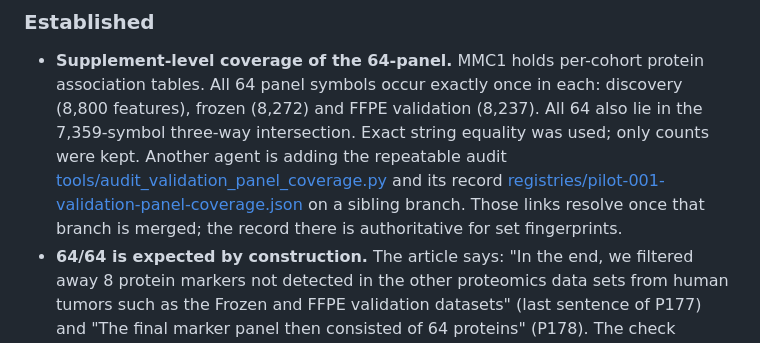
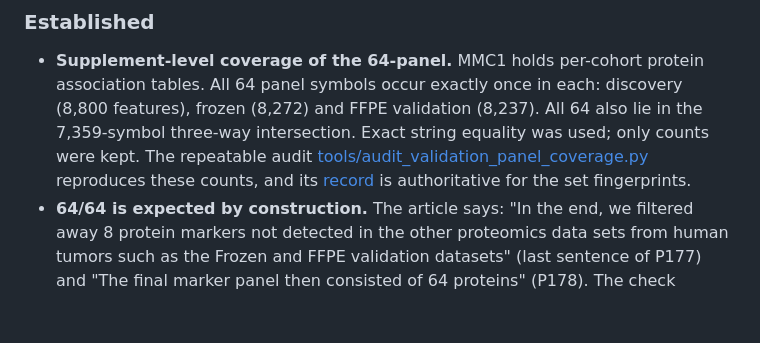
Before and after one commit to Foundation-0/project-asma, a Markdown page: docs/pilot-001-open-questions.md, the part around the change. Drawn GitHub-style; blank space fills up the shorter version.

Commit message:
Link the coverage audit relatively from the open-questions report
The report and the audit were drafted on separate branches; now that they
are combined, the report links the tool and its record with relative paths
so the validator checks them, and drops the sibling-branch note.

Co-Authored-By: Claude Opus 5.5 <noreply@anthropic.com>
Claude-Session: https://claude.ai/code/session_01BuwmdHVixi4BxQmXNM3F6d

```diff
--- a/docs/pilot-001-open-questions.md
+++ b/docs/pilot-001-open-questions.md
@@ -296,12 +296,11 @@ Sources: S01, S11, S14; NLM bucket README.
   association tables. All 64 panel symbols occur exactly once in each:
   discovery (8,800 features), frozen (8,272) and FFPE validation (8,237). All 64
   also lie in the 7,359-symbol three-way intersection. Exact string equality
-  was used; only counts were kept. Another agent is adding the repeatable audit
-  [tools/audit_validation_panel_coverage.py](https://github.com/Foundation-0/project-asma/blob/main/tools/audit_validation_panel_coverage.py)
-  and its record
-  [registries/pilot-001-validation-panel-coverage.json](https://github.com/Foundation-0/project-asma/blob/main/registries/pilot-001-validation-panel-coverage.json)
-  on a sibling branch. Those links resolve once that branch is merged; the
-  record there is authoritative for set fingerprints.
+  was used; only counts were kept. The repeatable audit
+  [tools/audit_validation_panel_coverage.py](../tools/audit_validation_panel_coverage.py)
+  reproduces these counts, and its
+  [record](../registries/pilot-001-validation-panel-coverage.json) is
+  authoritative for the set fingerprints.
 - **64/64 is expected by construction.** The article says: "In the end, we
   filtered away 8 protein markers not detected in the other proteomics data
   sets from human tumors such as the Frozen and FFPE validation datasets" (last
```
